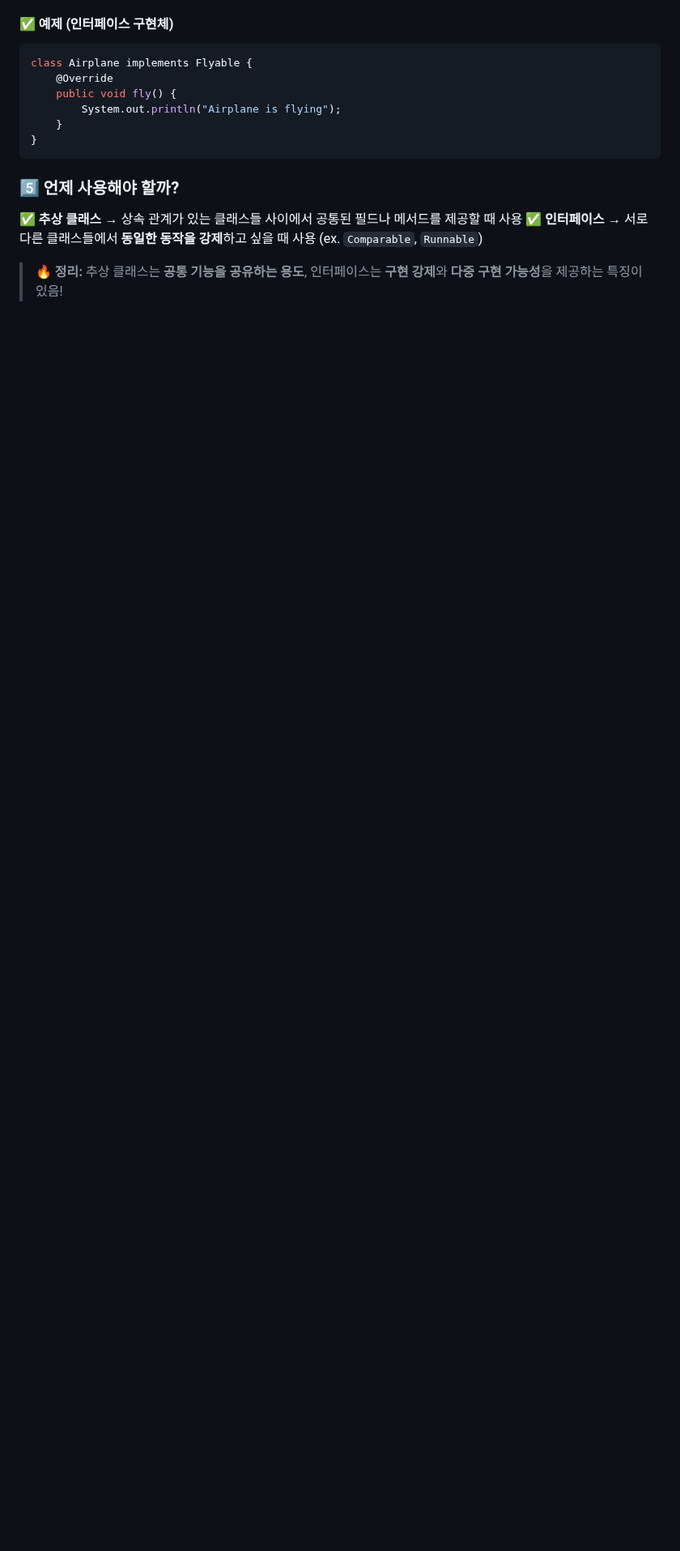
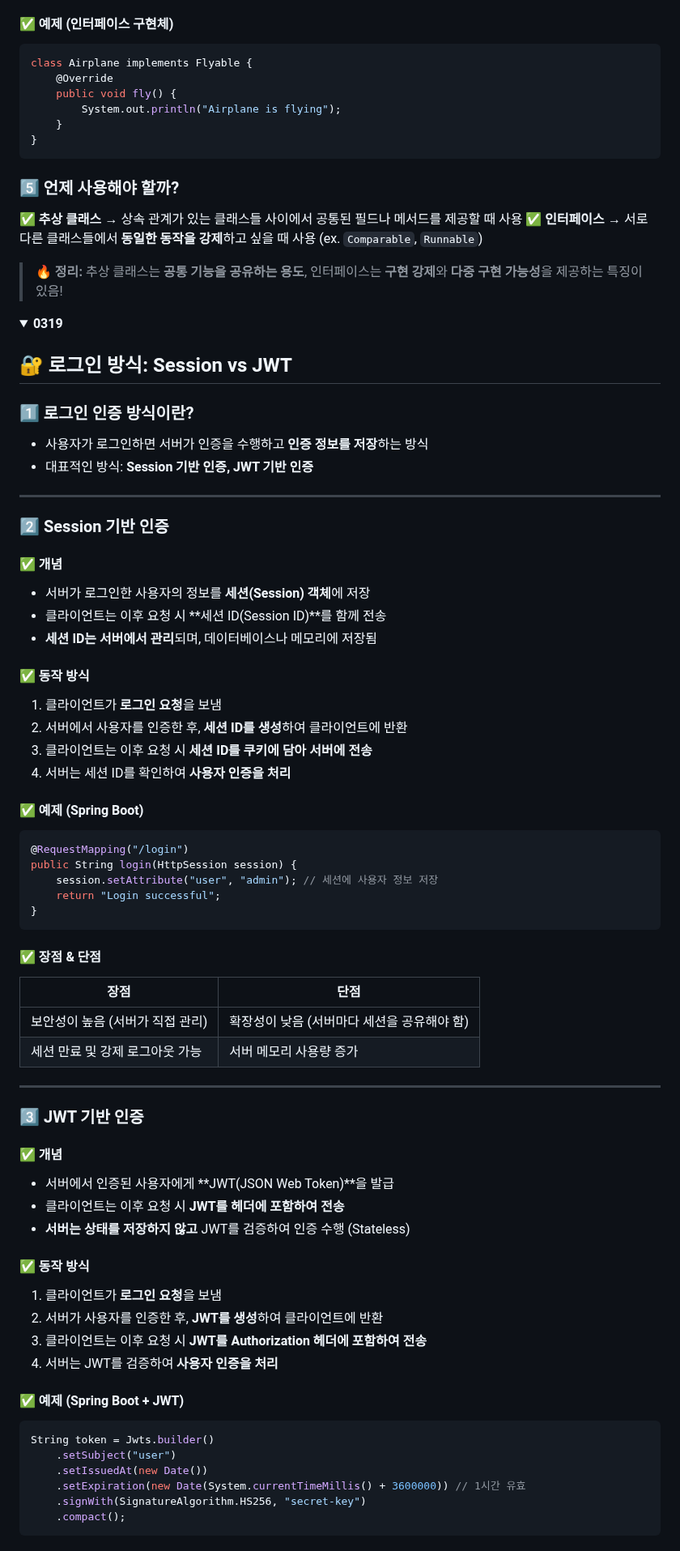
Before and after one commit to Kzerojun/awoo, a Markdown page: 김덕진/README.md, the part around one of its changes. Shown at 81% size. Drawn GitHub-style; folded sections open; blank space fills up the shorter version.

Commit message:
📝 [TIL] : 0319(Session vs JWT)

````diff
--- a/김덕진/README.md
+++ b/김덕진/README.md
@@ -852,3 +852,66 @@ class Airplane implements Flyable {
 > **🔥 정리:** 추상 클래스는 **공통 기능을 공유하는 용도**, 인터페이스는 **구현 강제**와 **다중 구현 가능성**을 제공하는 특징이 있음!
 
 </details>
+
+<details>
+<summary><strong>0319</strong></summary>
+
+## 🔐 로그인 방식: Session vs JWT
+
+### 1️⃣ 로그인 인증 방식이란?
+- 사용자가 로그인하면 서버가 인증을 수행하고 **인증 정보를 저장**하는 방식
+- 대표적인 방식: **Session 기반 인증, JWT 기반 인증**
+
+---
+
+### 2️⃣ Session 기반 인증
+#### ✅ 개념
+- 서버가 로그인한 사용자의 정보를 **세션(Session) 객체**에 저장
+- 클라이언트는 이후 요청 시 **세션 ID(Session ID)**를 함께 전송
+- **세션 ID는 서버에서 관리**되며, 데이터베이스나 메모리에 저장됨
+
+#### ✅ 동작 방식
+1. 클라이언트가 **로그인 요청**을 보냄
+2. 서버에서 사용자를 인증한 후, **세션 ID를 생성**하여 클라이언트에 반환
+3. 클라이언트는 이후 요청 시 **세션 ID를 쿠키에 담아 서버에 전송**
+4. 서버는 세션 ID를 확인하여 **사용자 인증을 처리**
+
+#### ✅ 예제 (Spring Boot)
+```java
+@RequestMapping("/login")
+public String login(HttpSession session) {
+    session.setAttribute("user", "admin"); // 세션에 사용자 정보 저장
+    return "Login successful";
+}
+```
+
+#### ✅ 장점 & 단점
+| 장점 | 단점 |
+|------|------|
+| 보안성이 높음 (서버가 직접 관리) | 확장성이 낮음 (서버마다 세션을 공유해야 함) |
+| 세션 만료 및 강제 로그아웃 가능 | 서버 메모리 사용량 증가 |
+
+---
+
+### 3️⃣ JWT 기반 인증
+#### ✅ 개념
+- 서버에서 인증된 사용자에게 **JWT(JSON Web Token)**을 발급
+- 클라이언트는 이후 요청 시 **JWT를 헤더에 포함하여 전송**
+- **서버는 상태를 저장하지 않고** JWT를 검증하여 인증 수행 (Stateless)
+
+#### ✅ 동작 방식
+1. 클라이언트가 **로그인 요청**을 보냄
+2. 서버가 사용자를 인증한 후, **JWT를 생성**하여 클라이언트에 반환
+3. 클라이언트는 이후 요청 시 **JWT를 Authorization 헤더에 포함하여 전송**
+4. 서버는 JWT를 검증하여 **사용자 인증을 처리**
+
+#### ✅ 예제 (Spring Boot + JWT)
+```java
+String token = Jwts.builder()
+    .setSubject("user")
+    .setIssuedAt(new Date())
+    .setExpiration(new Date(System.currentTimeMillis() + 3600000)) // 1시간 유효
+    .signWith(SignatureAlgorithm.HS256, "secret-key")
+    .compact();
+```
+
````
Also changed, not shown: other parts of 김덕진/README.md (+21 -0 lines).
